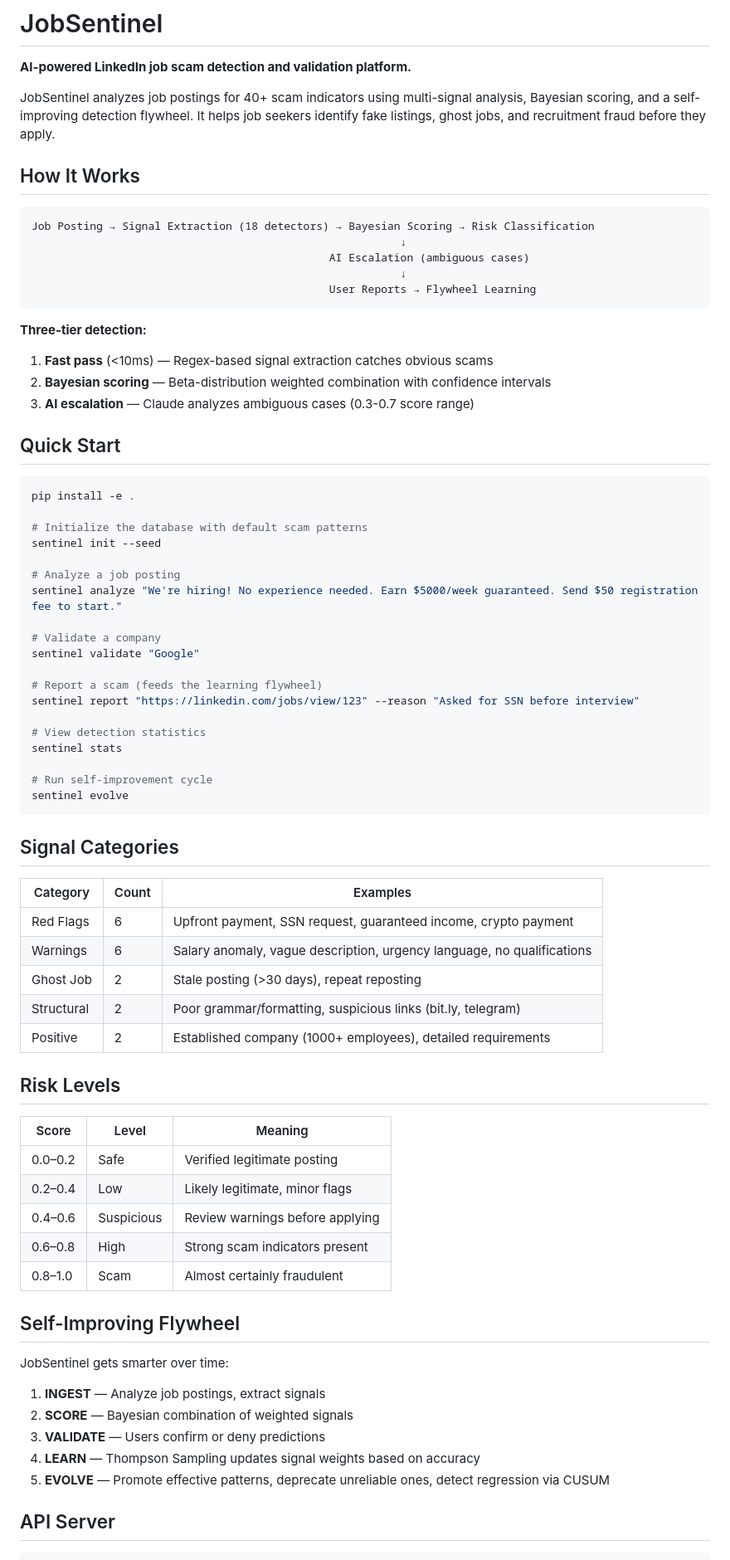
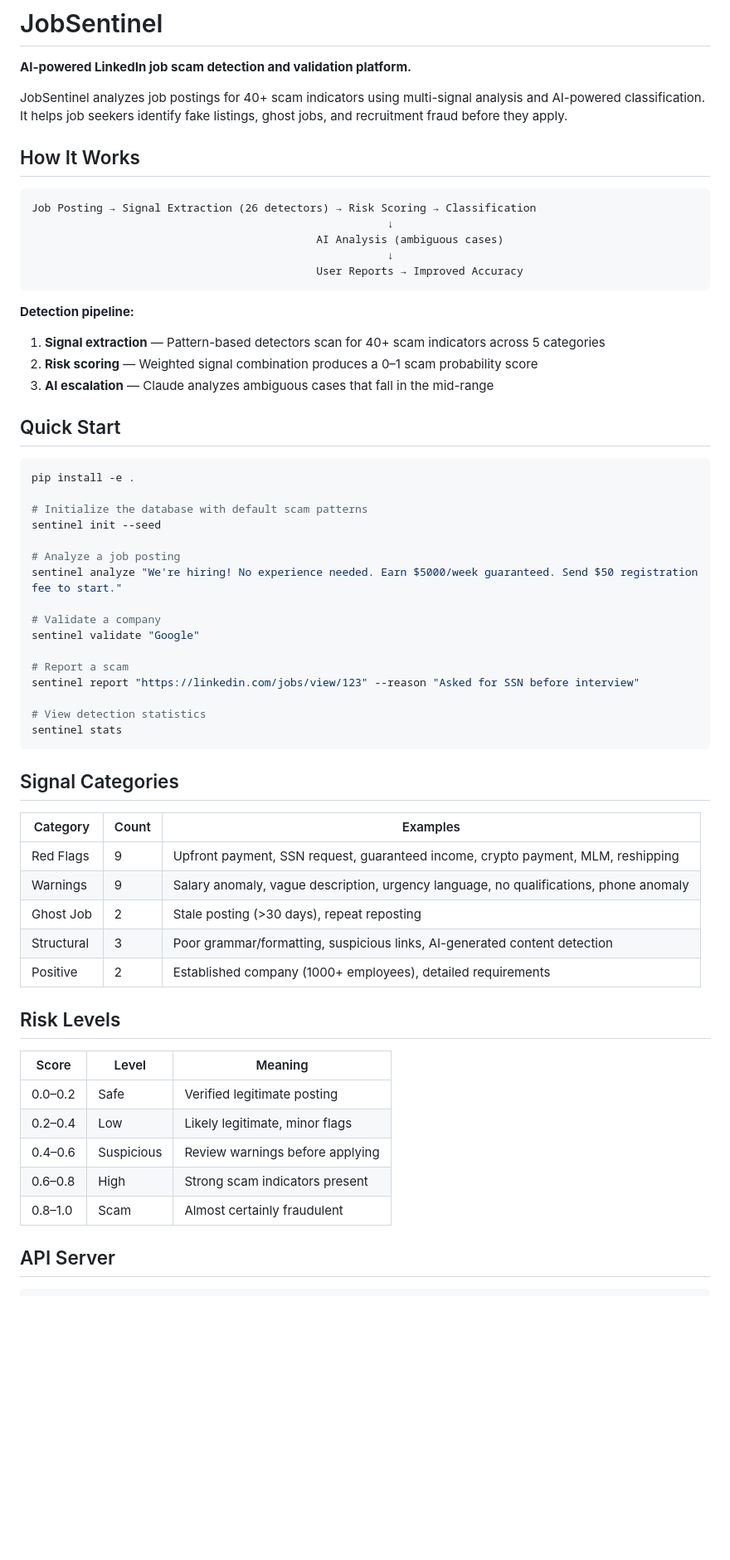
Before and after one commit to ericrihm/JobSentinel, a Markdown page: README.md, the part around one of its changes. Shown at 83% size. Rendered like a GitHub page; blank space fills up the shorter version.

Commit message:
docs: remove proprietary detection internals from public README
Trade secret information (self-improvement mechanisms, scoring
internals) moved to private CLAUDE.md only. Updated signal counts
to reflect current 26 extractors and 154 tests.

Co-Authored-By: Claude Opus 4.6 <noreply@anthropic.com>

````diff
--- a/README.md
+++ b/README.md
@@ -2,22 +2,22 @@
 
 **AI-powered LinkedIn job scam detection and validation platform.**
 
-JobSentinel analyzes job postings for 40+ scam indicators using multi-signal analysis, Bayesian scoring, and a self-improving detection flywheel. It helps job seekers identify fake listings, ghost jobs, and recruitment fraud before they apply.
+JobSentinel analyzes job postings for 40+ scam indicators using multi-signal analysis and AI-powered classification. It helps job seekers identify fake listings, ghost jobs, and recruitment fraud before they apply.
 
 ## How It Works
 
 ```
-Job Posting → Signal Extraction (18 detectors) → Bayesian Scoring → Risk Classification
-                                                         ↓
-                                              AI Escalation (ambiguous cases)
-                                                         ↓
-                                              User Reports → Flywheel Learning
+Job Posting → Signal Extraction (26 detectors) → Risk Scoring → Classification
+                                                       ↓
+                                            AI Analysis (ambiguous cases)
+                                                       ↓
+                                            User Reports → Improved Accuracy
 ```
 
-**Three-tier detection:**
-1. **Fast pass** (<10ms) — Regex-based signal extraction catches obvious scams
-2. **Bayesian scoring** — Beta-distribution weighted combination with confidence intervals
-3. **AI escalation** — Claude analyzes ambiguous cases (0.3-0.7 score range)
+**Detection pipeline:**
+1. **Signal extraction** — Pattern-based detectors scan for 40+ scam indicators across 5 categories
+2. **Risk scoring** — Weighted signal combination produces a 0–1 scam probability score
+3. **AI escalation** — Claude analyzes ambiguous cases that fall in the mid-range
 
 ## Quick Start
 
@@ -33,24 +33,21 @@ sentinel analyze "We're hiring! No experience needed. Earn $5000/week guaranteed
 # Validate a company
 sentinel validate "Google"
 
-# Report a scam (feeds the learning flywheel)
+# Report a scam
 sentinel report "https://linkedin.com/jobs/view/123" --reason "Asked for SSN before interview"
 
 # View detection statistics
 sentinel stats
-
-# Run self-improvement cycle
-sentinel evolve
 ```
 
 ## Signal Categories
 
 | Category | Count | Examples |
 |----------|-------|---------|
-| Red Flags | 6 | Upfront payment, SSN request, guaranteed income, crypto payment |
-| Warnings | 6 | Salary anomaly, vague description, urgency language, no qualifications |
+| Red Flags | 9 | Upfront payment, SSN request, guaranteed income, crypto payment, MLM, reshipping |
+| Warnings | 9 | Salary anomaly, vague description, urgency language, no qualifications, phone anomaly |
 | Ghost Job | 2 | Stale posting (>30 days), repeat reposting |
-| Structural | 2 | Poor grammar/formatting, suspicious links (bit.ly, telegram) |
+| Structural | 3 | Poor grammar/formatting, suspicious links, AI-generated content detection |
 | Positive | 2 | Established company (1000+ employees), detailed requirements |
 
 ## Risk Levels
@@ -62,16 +59,6 @@ sentinel evolve
 | 0.4–0.6 | Suspicious | Review warnings before applying |
 | 0.6–0.8 | High | Strong scam indicators present |
 | 0.8–1.0 | Scam | Almost certainly fraudulent |
-
-## Self-Improving Flywheel
-
-JobSentinel gets smarter over time:
-
-1. **INGEST** — Analyze job postings, extract signals
-2. **SCORE** — Bayesian combination of weighted signals
-3. **VALIDATE** — Users confirm or deny predictions
-4. **LEARN** — Thompson Sampling updates signal weights based on accuracy
-5. **EVOLVE** — Promote effective patterns, deprecate unreliable ones, detect regression via CUSUM
 
 ## API Server
 
````
Also changed, not shown: other parts of README.md (+7 -8 lines).
